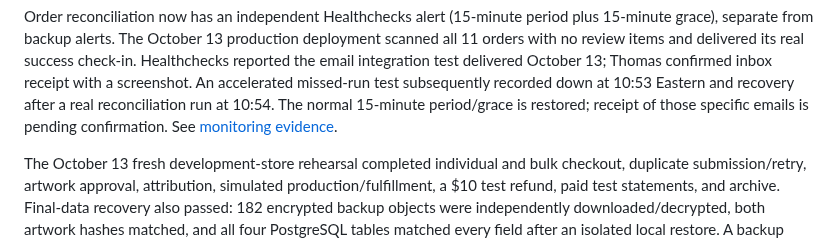
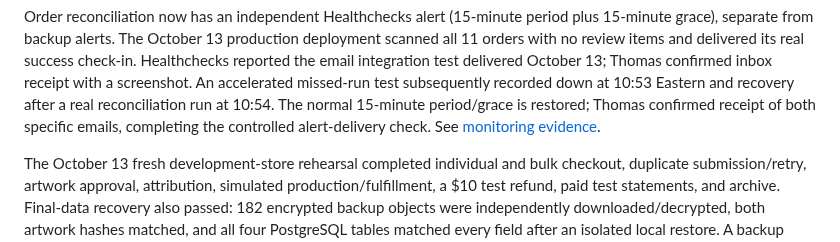
Before and after one commit to ANALOGGIT-624/analog-adventures-adv-brand-portal, a Markdown page: README.md, the part around the change. GitHub-like rendering.

Commit message:
Confirm owner receipt of missed-run and recovery alerts

```diff
--- a/README.md
+++ b/README.md
@@ -234,7 +234,7 @@ production deployment scanned all 11 orders with no review items and delivered
 its real success check-in. Healthchecks reported the email integration test
 delivered October 13; Thomas confirmed inbox receipt with a screenshot. An accelerated missed-run test subsequently recorded down at 10:53 Eastern
 and recovery after a real reconciliation run at 10:54. The normal 15-minute
-period/grace is restored; receipt of those specific emails is pending confirmation. See [monitoring evidence](docs/order-reconciliation.md).
+period/grace is restored; Thomas confirmed receipt of both specific emails, completing the controlled alert-delivery check. See [monitoring evidence](docs/order-reconciliation.md).
 
 The October 13 fresh development-store rehearsal completed individual and bulk
 checkout, duplicate submission/retry, artwork approval, attribution, simulated
```
Also changed, not shown: docs/order-reconciliation.md (+2 -2 lines), docs/pilot-operating-policy.md (+2 -2 lines).
